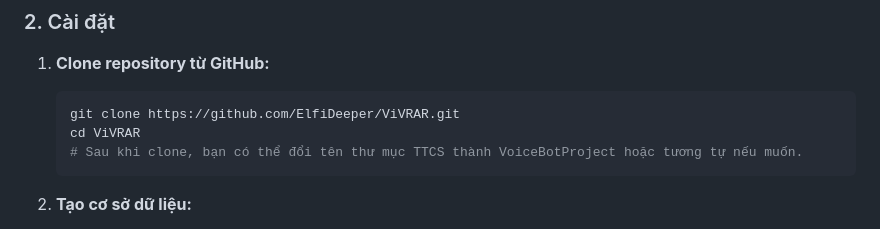
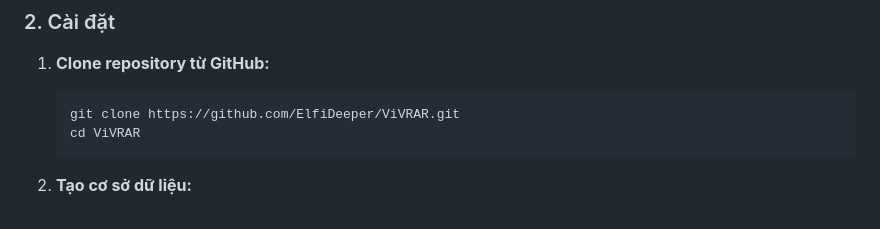
Before and after one commit to SilverFledgling/CodeMate-AI, a Markdown page: README.md, the part around the change. GitHub-like rendering.

````diff
--- a/README.md
+++ b/README.md
@@ -61,7 +61,6 @@ Thực hiện các bước sau để chạy dự án trên máy local.
     ```bash
     git clone https://github.com/ElfiDeeper/ViVRAR.git
     cd ViVRAR
-    # Sau khi clone, bạn có thể đổi tên thư mục TTCS thành VoiceBotProject hoặc tương tự nếu muốn.
     ```
 
 2.  **Tạo cơ sở dữ liệu:**
````
